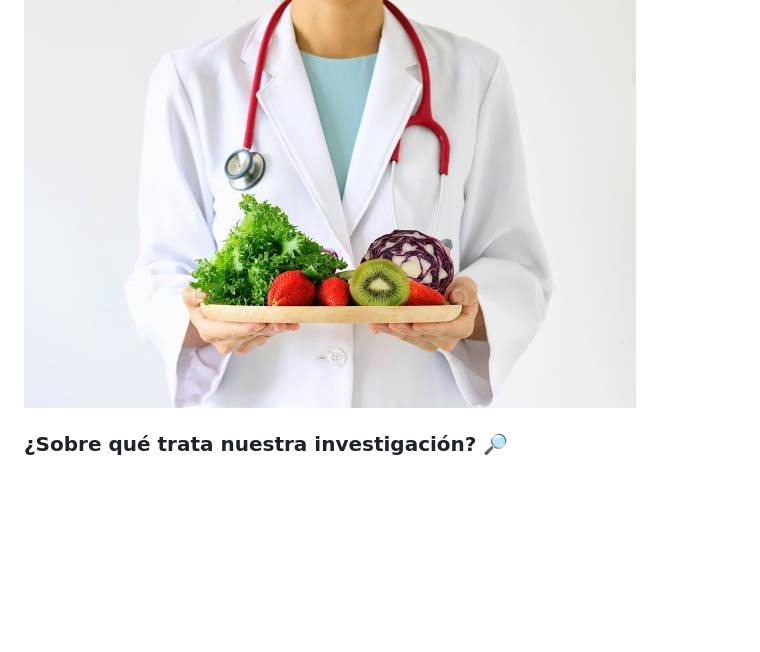
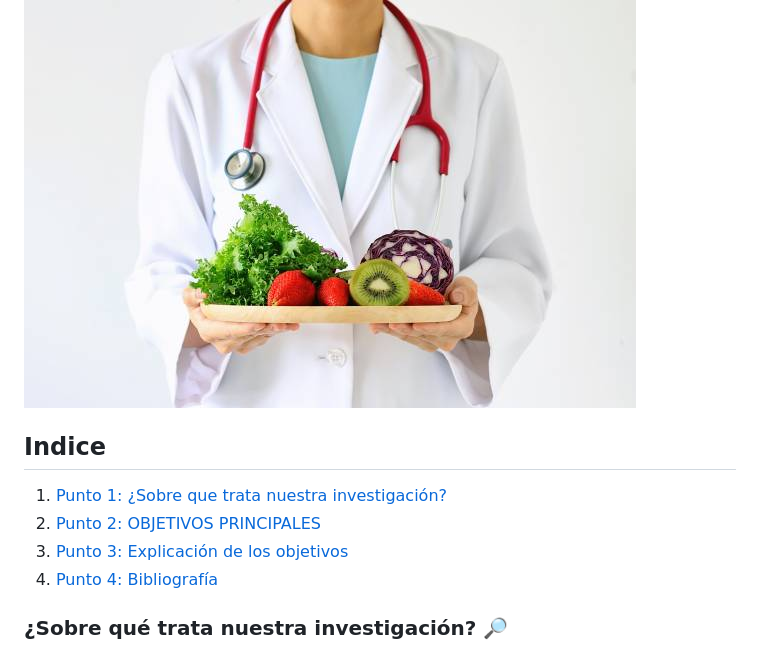
Before and after one commit to OierZu/Seminario_OierDiego, a Markdown page: README.md, the part around one of its changes. Rendered like a GitHub page; blank space fills up the shorter version.

Commit message:
Indice queda por acabar

```diff
--- a/README.md
+++ b/README.md
@@ -7,6 +7,13 @@
 > -   3º GIS. / [Fuentes de datos biomédicas y webs semanticas GIS.](https://ubuvirtual.ubu.es/course/view.php?id=14468)[🎓](https://emojipedia.org/shortcodes)
 
 ![🥝](Fotos/Portada.jpg)
+
+## Indice
+
+1.  [Punto 1: ¿Sobre que trata nuestra investigación?](#Punto-1-¿sobre%20que%20trata%20nuestra%20investigación?)
+2.  [Punto 2: OBJETIVOS PRINCIPALES](#Punto-2-OBJETIVOS%20PRINCIPALES)
+3.  [Punto 3: Explicación de los objetivos](#Punto-3-Explicación%20de%20los%20objetivos)
+4.  [Punto 4: Bibliografía](#Punto-4-Bibliografía)
 
 ### ¿Sobre qué trata nuestra investigación? [🔎](https://emojipedia.org/shortcodes)
 
```
Also changed, not shown: other parts of README.md (+1 -1 lines).
